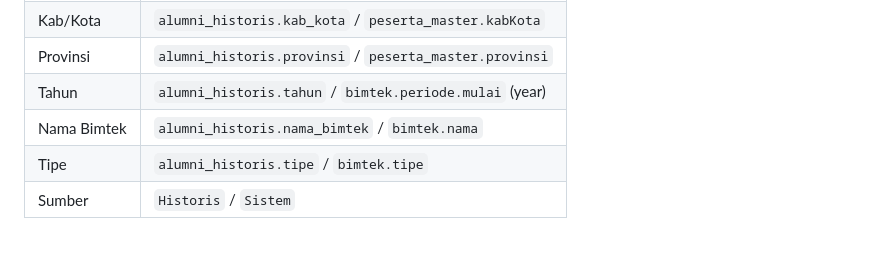
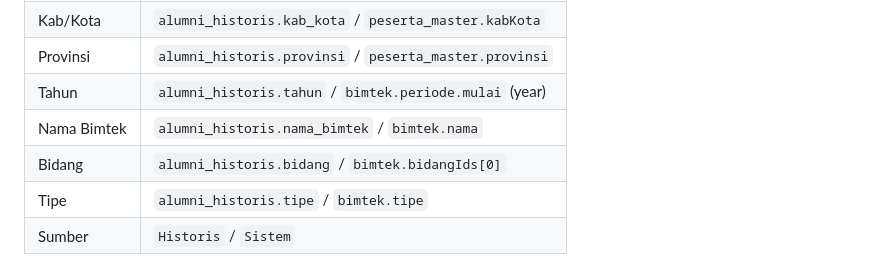
Before and after one commit to btam-bimtek/btam-system, a Markdown page: docs/OPUSPLAN_20APR2026.md, the part around the change. Rendered like a GitHub page.

Commit message:
docs: kembalikan kolom Bidang ke tabel utama Riwayat Alumni

```diff
--- a/docs/OPUSPLAN_20APR2026.md
+++ b/docs/OPUSPLAN_20APR2026.md
@@ -3104,6 +3104,7 @@ Satu baris per keikutsertaan. Tidak ada deduplication.
 | Provinsi | `alumni_historis.provinsi` / `peserta_master.provinsi` |
 | Tahun | `alumni_historis.tahun` / `bimtek.periode.mulai` (year) |
 | Nama Bimtek | `alumni_historis.nama_bimtek` / `bimtek.nama` |
+| Bidang | `alumni_historis.bidang` / `bimtek.bidangIds[0]` |
 | Tipe | `alumni_historis.tipe` / `bimtek.tipe` |
 | Sumber | `Historis` / `Sistem` |
 
```
